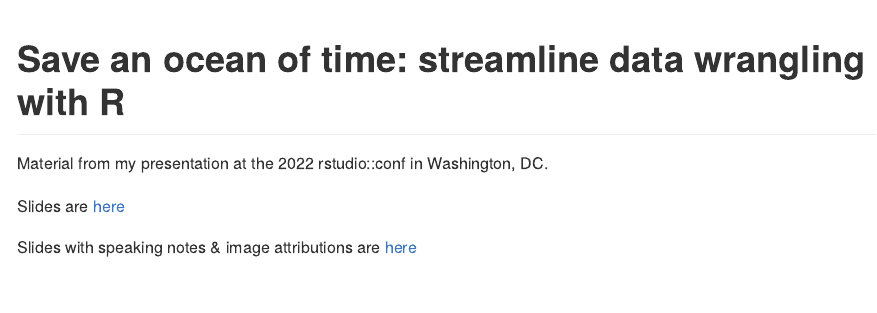
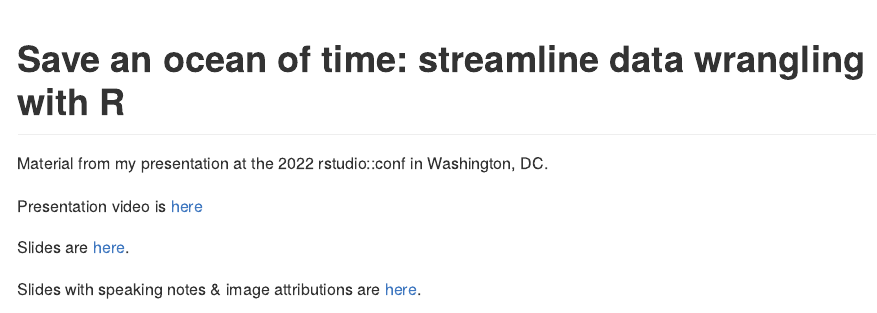
Before and after one commit to dempsey-CMAR/2022_rstudio_conf, an R Markdown document (README.Rmd): the page in a window 1100 px wide, from its top. The pictures show the output file README.md that the author committed with the source, drawn offline in the style of GitHub.

Commit message:
added link to talk video

```diff
--- a/README.Rmd
+++ b/README.Rmd
@@ -15,8 +15,10 @@ knitr::opts_chunk$set(
 
 Material from my presentation at the 2022 rstudio::conf in Washington, DC.
 
-Slides are [here](https://github.com/dempsey-CMAR/2022_rstudio_conf/blob/main/Dempsey_rstudio_conf_slides.pdf)
+Presentation video is [here](https://www.rstudio.com/conference/2022/talks/save-ocean-of-time-streamline/)
 
-Slides with speaking notes & image attributions are [here](https://github.com/dempsey-CMAR/2022_rstudio_conf/blob/main/Dempsey_rstudio_conf_slides_notes.pdf)
+Slides are [here](https://github.com/dempsey-CMAR/2022_rstudio_conf/blob/main/Dempsey_rstudio_conf_slides.pdf).
+
+Slides with speaking notes & image attributions are [here](https://github.com/dempsey-CMAR/2022_rstudio_conf/blob/main/Dempsey_rstudio_conf_slides_notes.pdf).
 
 ![](figs/save-ocean-of-time-streamline_talk-opt3.png)
```
Also changed, not shown: README.md.
